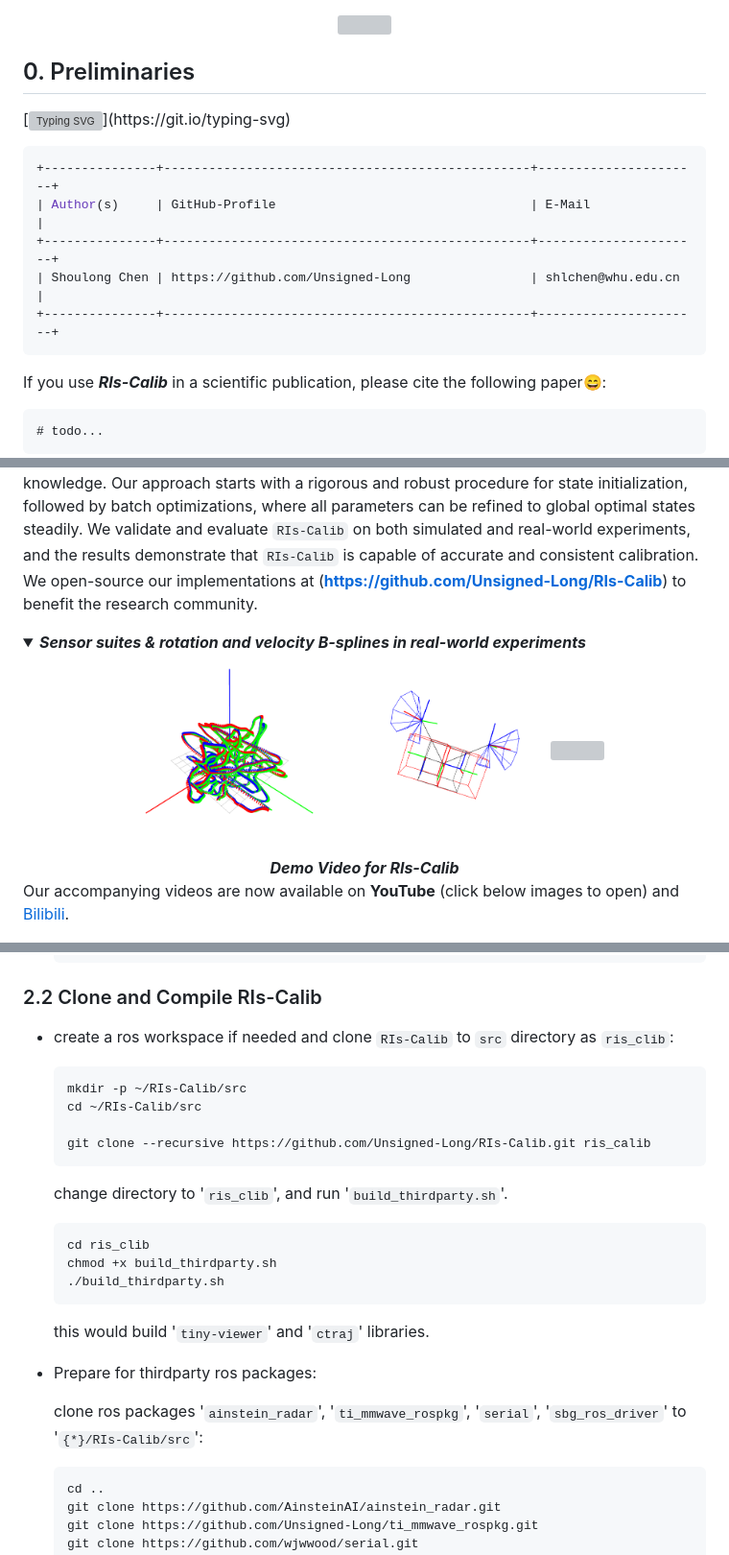
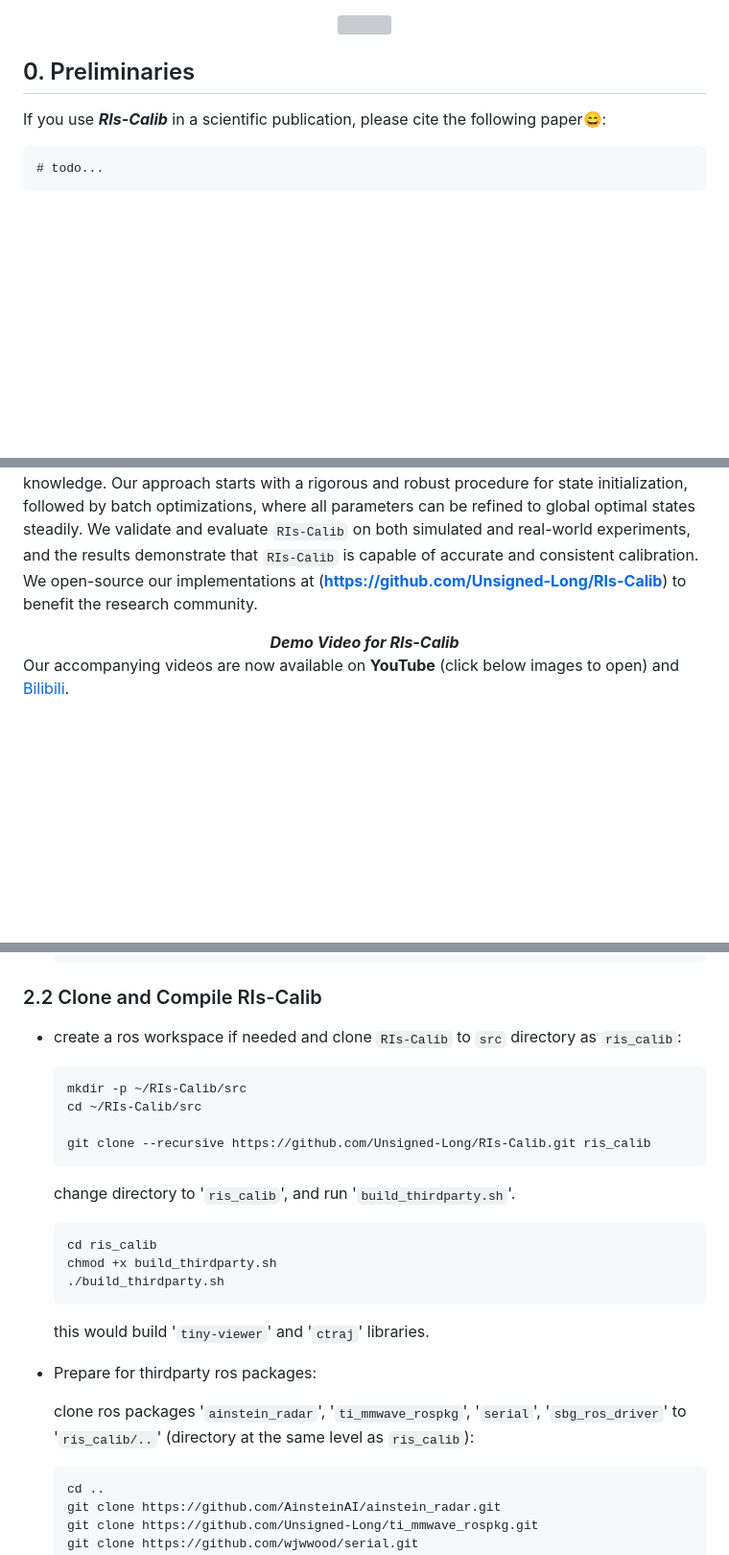
Before and after one commit to Unsigned-Long/RIs-Calib, a Markdown page: readme.md, 3 parts joined by grey strips. Shown: that part at 96% size. GitHub-like rendering; blank space fills up the shorter version; grey boxes are pictures that could not be loaded.

Commit message:
refine readme

````diff
--- a/readme.md
+++ b/readme.md
@@ -5,16 +5,6 @@
 <div align=center><img src="docs/img/ico2.drawio.svg" width =100%></div>
 
 ## 0. Preliminaries
-
-[![Typing SVG](https://readme-typing-svg.demolab.com?font=Ubuntu+Mono&weight=800&size=30&pause=1000&color=2DB845&background=2F90FF00&center=true&width=1000&lines=Thank+you+for+visiting!+I'm+ULong2%2C+always+here!)](https://git.io/typing-svg)
-
-```cpp
-+---------------+-------------------------------------------------+----------------------+
-| Author(s)     | GitHub-Profile                                  | E-Mail               |
-+---------------+-------------------------------------------------+----------------------+
-| Shoulong Chen | https://github.com/Unsigned-Long                | shlchen@whu.edu.cn   |
-+---------------+-------------------------------------------------+----------------------+
-```
 
 If you use ***RIs-Calib*** in a scientific publication, please cite the following  paper:smile::
 
@@ -28,14 +18,6 @@ If you use ***RIs-Calib*** in a scientific publication, please cite the followin
 
 Aided inertial navigation system (INS), typically consisting of an inertial measurement unit (IMU) and an exteroceptive sensor, has been widely accepted and applied as a feasible solution for navigation. Compared with other aided INS, such as vision-aided INS and LiDAR-aided INS, radar-aided INS has better performance in adverse weather conditions such as fog and rain, due to the low-frequency signals radar utilizes. For such a radar-aided INS, accurate spatiotemporal transformation is a fundamental prerequisite to achieving optimal information fusion. In this paper, we present `RIs-Calib`: a spatiotemporal calibrator for multiple 3D radars and IMUs based on continuous-time estimation, which enables accurate spatial, temporal, and intrinsic calibration, and does not require any additional artificial infrastructure or prior knowledge. Our approach starts with a rigorous and robust procedure for state initialization, followed by batch optimizations, where all parameters can be refined to global optimal states steadily. We validate and evaluate `RIs-Calib` on both simulated and real-world experiments, and the results demonstrate that `RIs-Calib` is capable of accurate and consistent calibration. We open-source our implementations at (**https://github.com/Unsigned-Long/RIs-Calib**) to benefit the research community.
 
-<details open>
-    <summary><b><i>Sensor suites & rotation and velocity B-splines in real-world experiments</i></b></summary>
-    <div align=center>
-        <img src="docs/img/figures-real/rot-vel-splines.png" width =31%>
-        <img src="docs/img/figures-real/sensor-suites.png" width =30%>
-        <img src="docs/img/figures-real/splines.png" width =33%>
-        </div>
-</details>
 
 <div align='center'><font size='5' color='red'><b><i>Demo Video for RIs-Calib</i></b></font></div>
 
@@ -86,7 +68,7 @@ Our accompanying videos are now available on **YouTube** (click below images to
 
 ### 2.2 Clone and Compile RIs-Calib
 
-+ create a ros workspace if needed and clone `RIs-Calib` to `src` directory as `ris_clib`:
++ create a ros workspace if needed and clone `RIs-Calib` to `src` directory as `ris_calib`:
 
   ```bash
   mkdir -p ~/RIs-Calib/src
@@ -95,10 +77,10 @@ Our accompanying videos are now available on **YouTube** (click below images to
   git clone --recursive https://github.com/Unsigned-Long/RIs-Calib.git ris_calib
   ```
 
-  change directory to '`ris_clib`', and run '`build_thirdparty.sh`'.
+  change directory to '`ris_calib`', and run '`build_thirdparty.sh`'.
 
   ```bash
-  cd ris_clib
+  cd ris_calib
   chmod +x build_thirdparty.sh
   ./build_thirdparty.sh
   ```
@@ -107,7 +89,7 @@ Our accompanying videos are now available on **YouTube** (click below images to
 
 + Prepare for thirdparty ros packages:
 
-  clone ros packages '`ainstein_radar`', '`ti_mmwave_rospkg`', '`serial`', '`sbg_ros_driver`' to '`{*}/RIs-Calib/src`':
+  clone ros packages '`ainstein_radar`', '`ti_mmwave_rospkg`', '`serial`', '`sbg_ros_driver`' to '`ris_calib/..`' (directory at the same level as `ris_calib`):
 
   ```sh
   cd ..
````
Also changed, not shown: real-world-expr.md (+4 -3 lines), simu-expr.md (+3 -2 lines).
